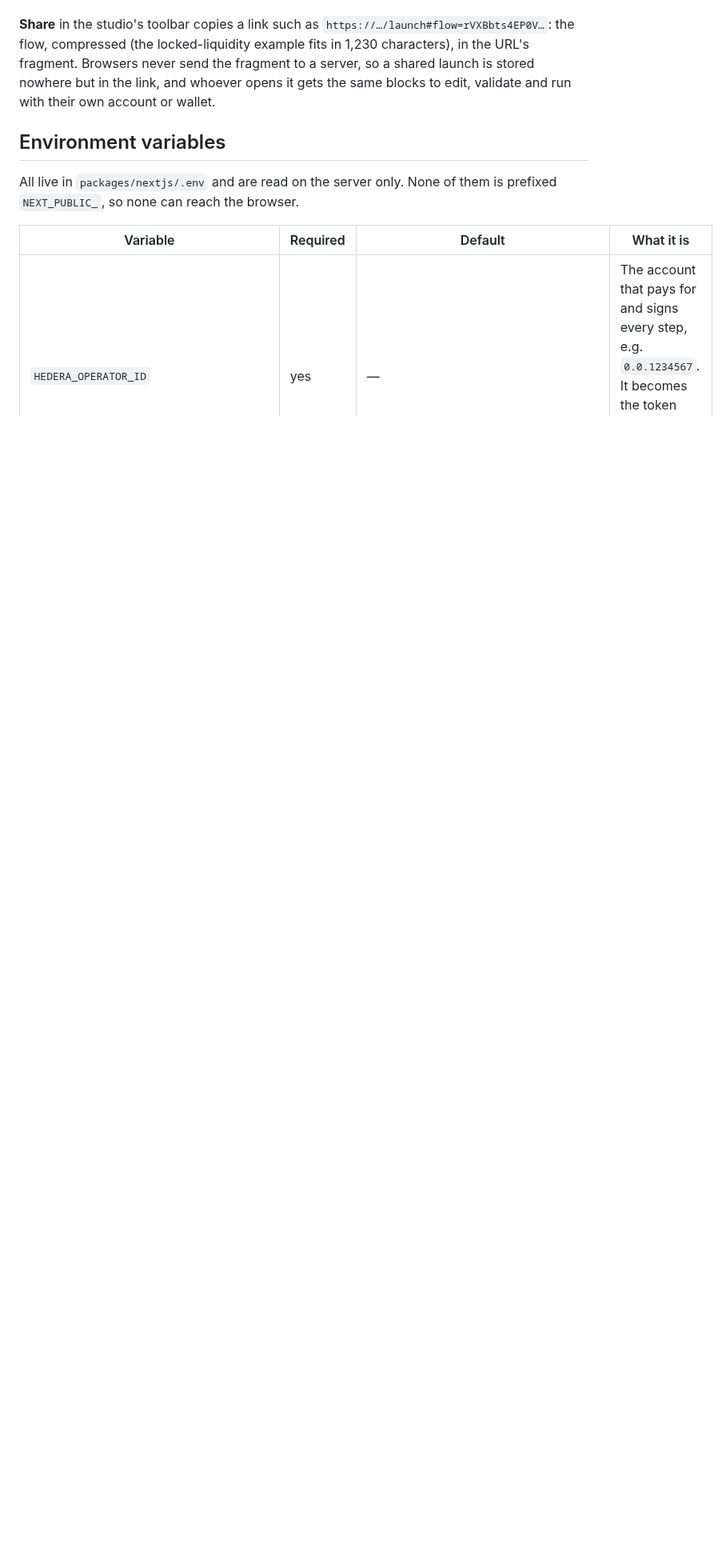
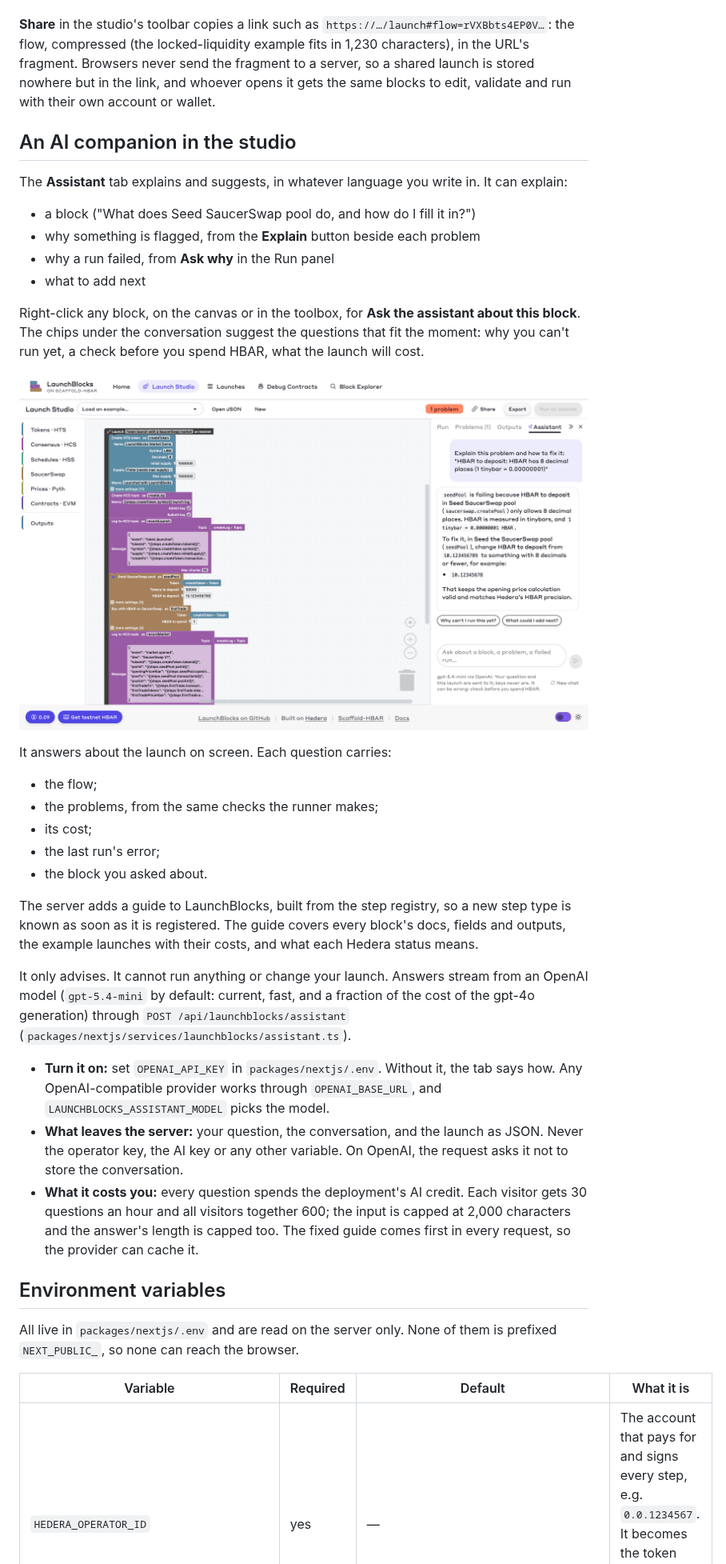
Before and after one commit to jmgomezl/scaffold-hbar-launchblocks, a Markdown page: README.md, the part around one of its changes. Shown at 80% size. GitHub-like rendering; pictures changed too: docs/images/studio-assistant.png (added); blank space fills up the shorter version.

```diff
--- a/README.md
+++ b/README.md
@@ -202,6 +203,35 @@ A launch log gets a submit key by default, so only the account that ran the laun
 
 **Share** in the studio's toolbar copies a link such as `https://…/launch#flow=rVXBbts4EP0V…`: the flow, compressed (the locked-liquidity example fits in 1,230 characters), in the URL's fragment. Browsers never send the fragment to a server, so a shared launch is stored nowhere but in the link, and whoever opens it gets the same blocks to edit, validate and run with their own account or wallet.
 
+## An AI companion in the studio
+
+The **Assistant** tab explains and suggests, in whatever language you write in. It can explain:
+
+- a block ("What does Seed SaucerSwap pool do, and how do I fill it in?")
+- why something is flagged, from the **Explain** button beside each problem
+- why a run failed, from **Ask why** in the Run panel
+- what to add next
+
+Right-click any block, on the canvas or in the toolbox, for **Ask the assistant about this block**. The chips under the conversation suggest the questions that fit the moment: why you can't run yet, a check before you spend HBAR, what the launch will cost.
+
+![The Launch Studio with a problem on the Seed SaucerSwap pool block, whose HBAR to deposit is 10.123456789: the Assistant tab explains that HBAR has 8 decimal places, one tinybar being 0.00000001, and says to change HBAR to deposit in seedPool to 10.12345678; below, suggested questions and the question box](docs/images/studio-assistant.png)
+
+It answers about the launch on screen. Each question carries:
+
+- the flow;
+- the problems, from the same checks the runner makes;
+- its cost;
+- the last run's error;
+- the block you asked about.
+
+The server adds a guide to LaunchBlocks, built from the step registry, so a new step type is known as soon as it is registered. The guide covers every block's docs, fields and outputs, the example launches with their costs, and what each Hedera status means.
+
+It only advises. It cannot run anything or change your launch. Answers stream from an OpenAI model (`gpt-5.4-mini` by default: current, fast, and a fraction of the cost of the gpt-4o generation) through `POST /api/launchblocks/assistant` (`packages/nextjs/services/launchblocks/assistant.ts`).
+
+- **Turn it on:** set `OPENAI_API_KEY` in `packages/nextjs/.env`. Without it, the tab says how. Any OpenAI-compatible provider works through `OPENAI_BASE_URL`, and `LAUNCHBLOCKS_ASSISTANT_MODEL` picks the model.
+- **What leaves the server:** your question, the conversation, and the launch as JSON. Never the operator key, the AI key or any other variable. On OpenAI, the request asks it not to store the conversation.
+- **What it costs you:** every question spends the deployment's AI credit. Each visitor gets 30 questions an hour and all visitors together 600; the input is capped at 2,000 characters and the answer's length is capped too. The fixed guide comes first in every request, so the provider can cache it.
+
 ## Environment variables
 
 All live in `packages/nextjs/.env` and are read on the server only. None of them is prefixed `NEXT_PUBLIC_`, so none can reach the browser.
```
Also changed, not shown: other parts of README.md (+11 -2 lines), AGENTS.md (+1 -1 lines), 16 other files.
